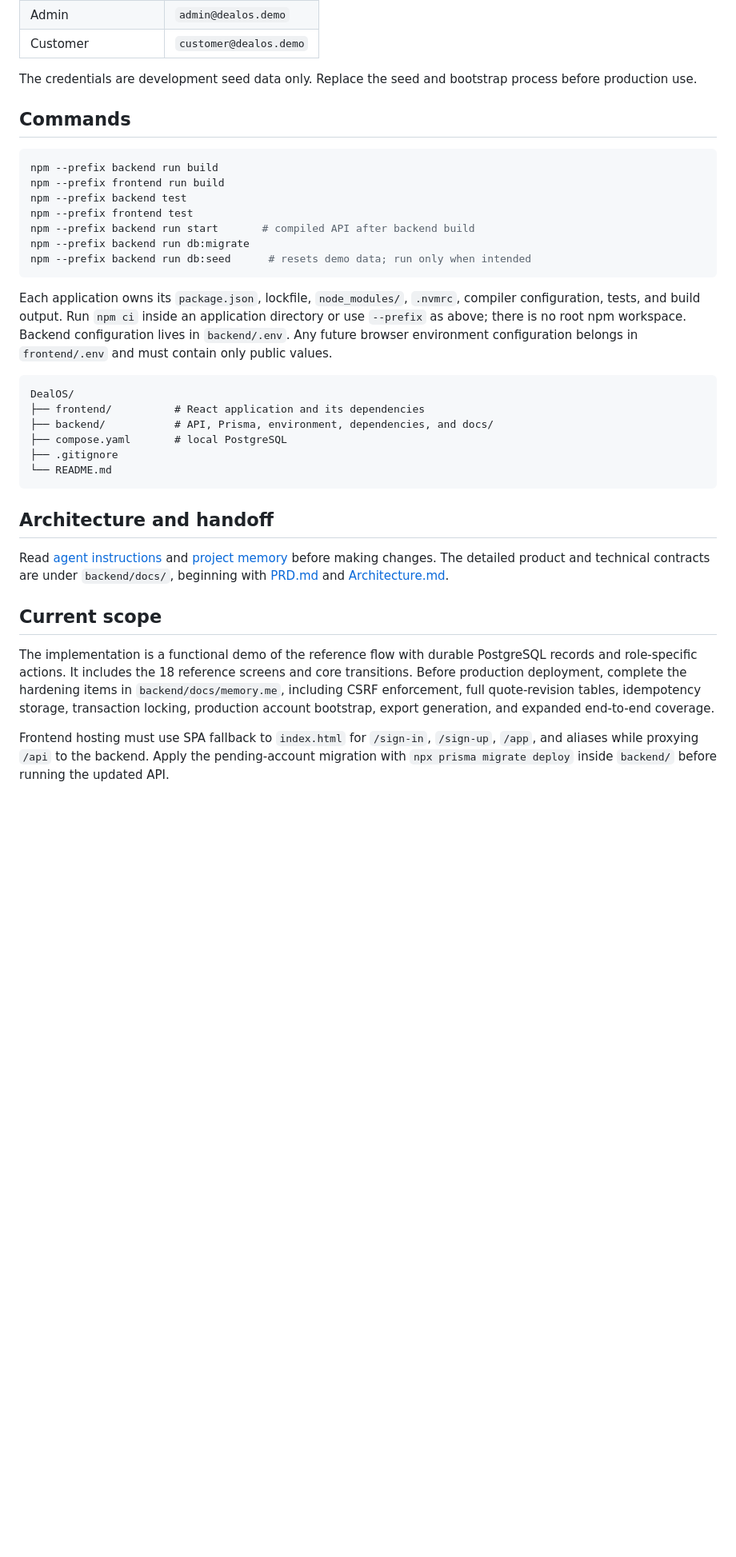
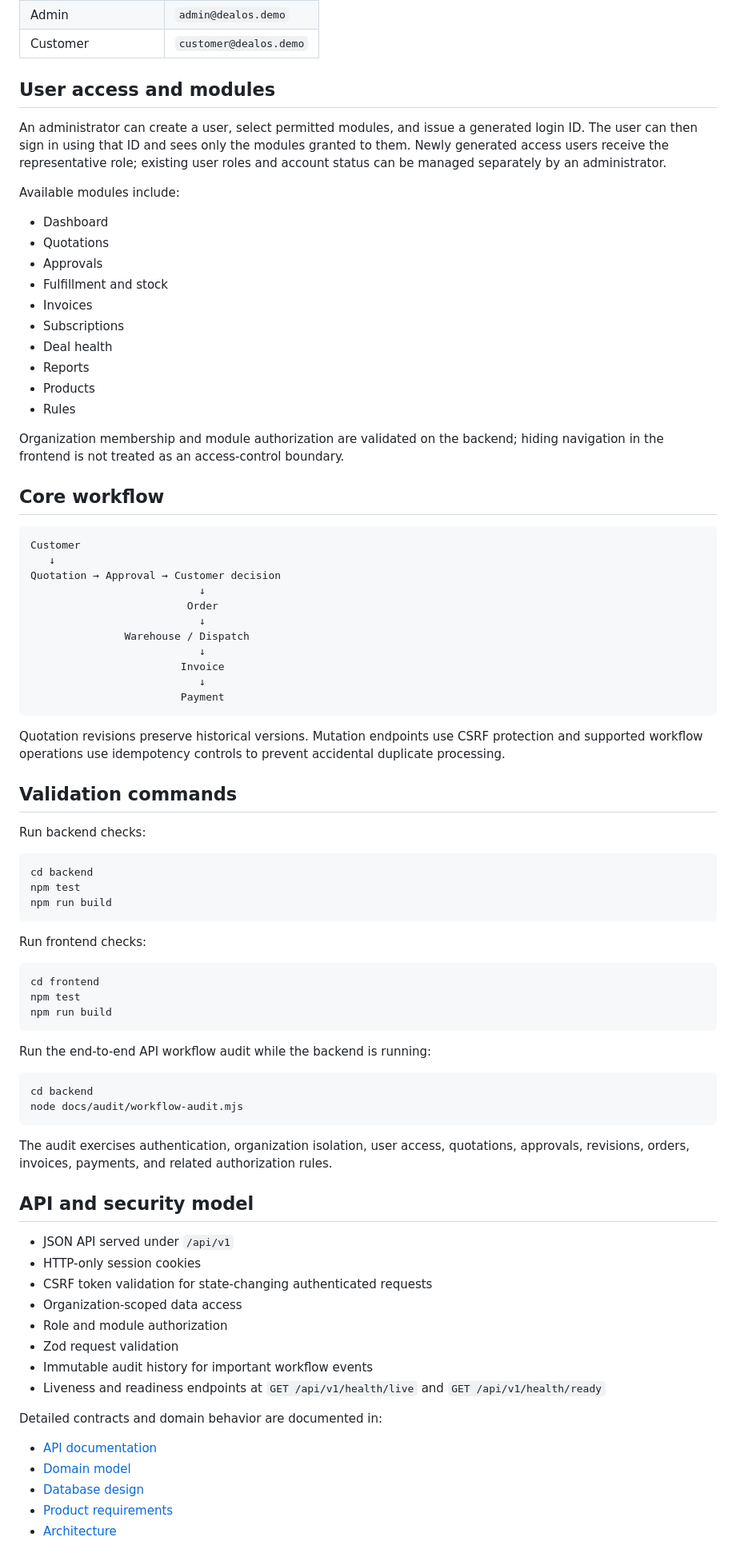
Before and after one commit to amartya1523/DealOS, a Markdown page: README.md, the part around one of its changes. Shown at 80% size. Rendered like a GitHub page; blank space fills up the shorter version.

Commit message:
docs: improve project README

````diff
--- a/README.md
+++ b/README.md
@@ -41,37 +155,86 @@ To enable Google on the sign-up page, create a Google OAuth 2.0 Web client, add
 | Admin | `admin@dealos.demo` |
 | Customer | `customer@dealos.demo` |
 
-The credentials are development seed data only. Replace the seed and bootstrap process before production use.
+## User access and modules
 
-## Commands
+An administrator can create a user, select permitted modules, and issue a generated login ID. The user can then sign in using that ID and sees only the modules granted to them. Newly generated access users receive the representative role; existing user roles and account status can be managed separately by an administrator.
+
+Available modules include:
+
+- Dashboard
+- Quotations
+- Approvals
+- Fulfillment and stock
+- Invoices
+- Subscriptions
+- Deal health
+- Reports
+- Products
+- Rules
+
+Organization membership and module authorization are validated on the backend; hiding navigation in the frontend is not treated as an access-control boundary.
+
+## Core workflow
+
+```text
+Customer
+   ↓
+Quotation → Approval → Customer decision
+                           ↓
+                         Order
+                           ↓
+               Warehouse / Dispatch
+                           ↓
+                        Invoice
+                           ↓
+                        Payment
+```
+
+Quotation revisions preserve historical versions. Mutation endpoints use CSRF protection and supported workflow operations use idempotency controls to prevent accidental duplicate processing.
+
+## Validation commands
+
+Run backend checks:
 
 ```bash
-npm --prefix backend run build
-npm --prefix frontend run build
-npm --prefix backend test
-npm --prefix frontend test
-npm --prefix backend run start       # compiled API after backend build
-npm --prefix backend run db:migrate
-npm --prefix backend run db:seed      # resets demo data; run only when intended
+cd backend
+npm test
+npm run build
 ```
 
-Each application owns its `package.json`, lockfile, `node_modules/`, `.nvmrc`, compiler configuration, tests, and build output. Run `npm ci` inside an application directory or use `--prefix` as above; there is no root npm workspace. Backend configuration lives in `backend/.env`. Any future browser environment configuration belongs in `frontend/.env` and must contain only public values.
+Run frontend checks:
 
-```text
-DealOS/
-├── frontend/          # React application and its dependencies
-├── backend/           # API, Prisma, environment, dependencies, and docs/
-├── compose.yaml       # local PostgreSQL
-├── .gitignore
-└── README.md
+```bash
+cd frontend
+npm test
+npm run build
 ```
 
-## Architecture and handoff
+Run the end-to-end API workflow audit while the backend is running:
 
-Read [agent instructions](backend/docs/agent.md) and [project memory](backend/docs/memory.me) before making changes. The detailed product and technical contracts are under `backend/docs/`, beginning with [PRD.md](backend/docs/PRD.md) and [Architecture.md](backend/docs/Architecture.md).
+```bash
+cd backend
+node docs/audit/workflow-audit.mjs
+```
 
-## Current scope
+The audit exercises authentication, organization isolation, user access, quotations, approvals, revisions, orders, invoices, payments, and related authorization rules.
 
-The implementation is a functional demo of the reference flow with durable PostgreSQL records and role-specific actions. It includes the 18 reference screens and core transitions. Before production deployment, complete the hardening items in `backend/docs/memory.me`, including CSRF enforcement, full quote-revision tables, idempotency storage, transaction locking, production account bootstrap, export generation, and expanded end-to-end coverage.
+## API and security model
 
-Frontend hosting must use SPA fallback to `index.html` for `/sign-in`, `/sign-up`, `/app`, and aliases while proxying `/api` to the backend. Apply the pending-account migration with `npx prisma migrate deploy` inside `backend/` before running the updated API.
+- JSON API served under `/api/v1`
+- HTTP-only session cookies
+- CSRF token validation for state-changing authenticated requests
+- Organization-scoped data access
+- Role and module authorization
+- Zod request validation
+- Immutable audit history for important workflow events
+- Liveness and readiness endpoints at `GET /api/v1/health/live` and `GET /api/v1/health/ready`
+
+Detailed contracts and domain behavior are documented in:
+
+- [API documentation](backend/docs/API.md)
+- [Domain model](backend/docs/Domain.md)
+- [Database design](backend/docs/Database.md)
+- [Product requirements](backend/docs/PRD.md)
+- [Architecture](backend/docs/Architecture.md)
+
````
Also changed, not shown: other parts of README.md (+158 -23 lines).
